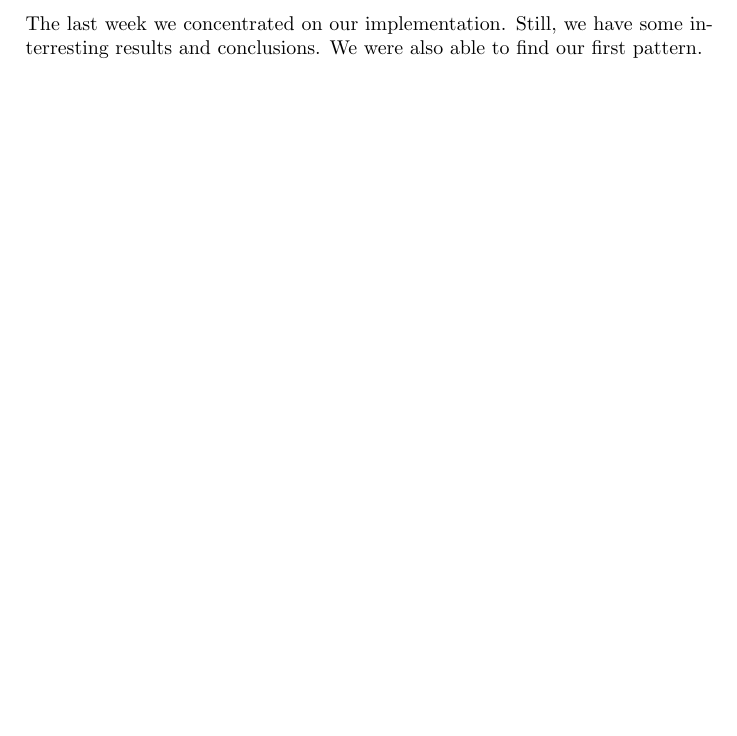
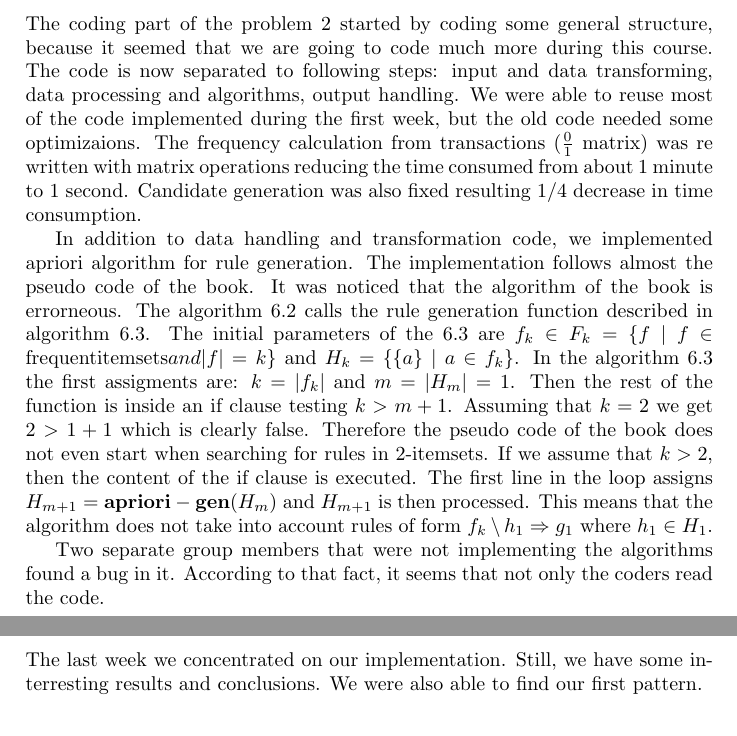
Before and after one commit to Damage-group/Max-Damage, a LaTeX document (reports/Report2_master.tex, which reads reports/implementation.tex): part of page 5 of 6 before the commit and two parts of pages 4 and 5 of 6 after it, the two joined at a grey line, cut at the place of the change. Compiled offline with pdfLaTeX.

Commit message:
Added contents to the implementation section fo the report 2.

```diff
--- a/reports/implementation.tex
+++ b/reports/implementation.tex
@@ -1 +1,24 @@
 \section{Implementation}
+The coding part of the problem 2 started by coding some general structure, because
+it seemed that we are going to code much more during this course. The code is now
+separated to following steps: input and data transforming, data processing and algorithms, output handling.
+We were able to reuse most of the code implemented during the first week, but the old
+code needed some optimizaions. The frequency calculation from transactions ($0 \over 1$ matrix) was re written with matrix operations
+reducing the time consumed from about 1 minute to 1 second. Candidate generation was
+also fixed resulting $1/4$ decrease in time consumption.
+
+In addition to data handling and transformation code, we implemented apriori algorithm
+for rule generation. The implementation follows almost the pseudo code of the book.
+It was noticed that the algorithm of the book is errorneous.
+The algorithm 6.2 calls the rule generation function described in algorithm 6.3.
+The initial parameters of the 6.3 are $f_k \in F_k = \{f \mid f \in \mathrm{frequent itemsets} and |f|=k \}$
+and $H_k = \{\{a\} \mid a \in f_k \}$. In the algorithm 6.3 the first assigments are:
+$k = |f_k|$ and $m = |H_m| = 1$. Then the rest of the function is inside an if clause
+testing $k > m + 1$. Assuming that $k=2$ we get $2 > 1+1$ which is clearly false.
+Therefore the pseudo code of the book does not even start when searching for rules in 2-itemsets.
+If we assume that $k>2$, then the content of the if clause is executed. The first
+line in the loop assigns $H_{m+1} = \mathbf{apriori-gen}(H_m)$ and $H_{m+1}$ is then processed.
+This means that the algorithm does not take into account rules of form $f_k \setminus h_1 \Rightarrow g_1$ where $h_1 \in H_1$.
+
+Two separate group members that were not implementing the algorithms found a bug in it.
+According to that fact, it seems that not only the coders read the code.
```
